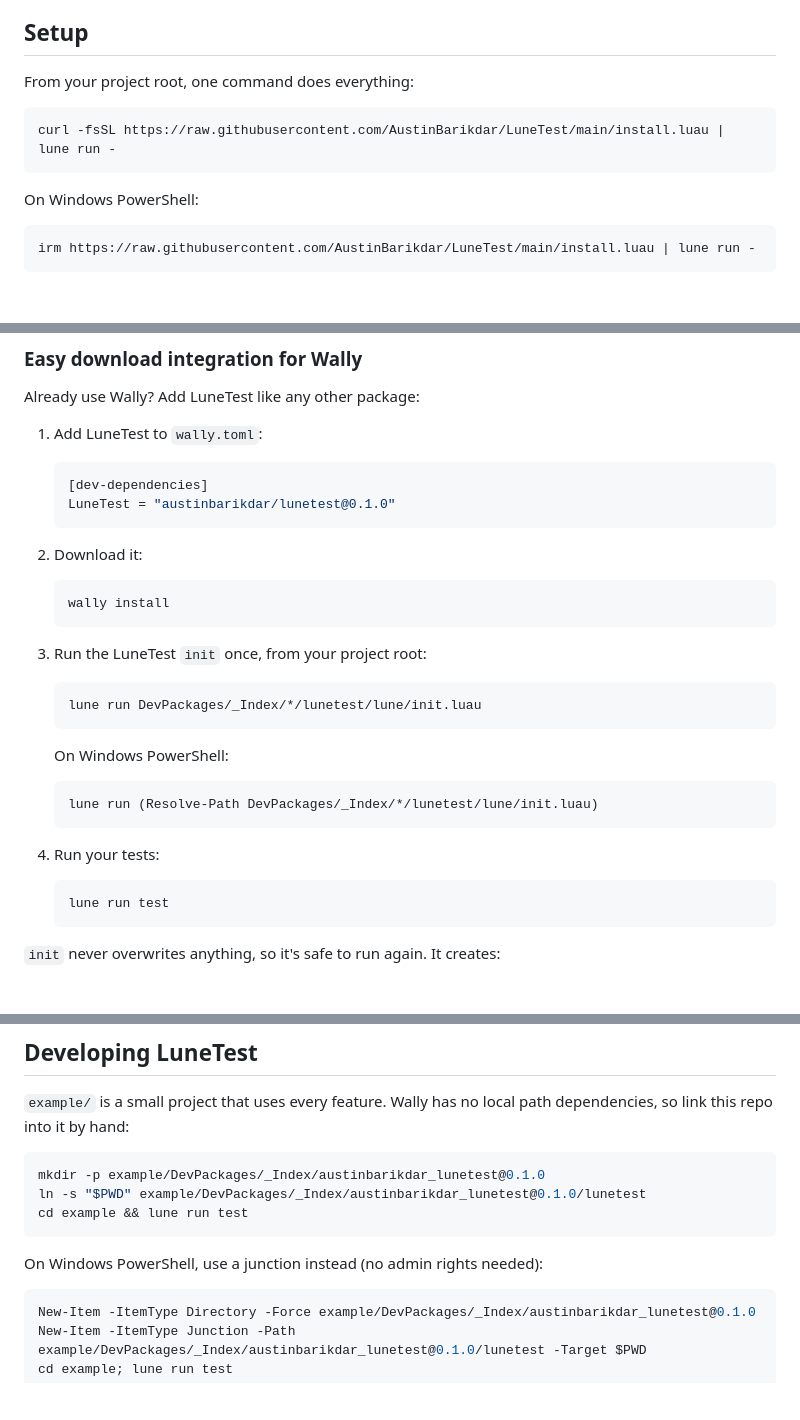
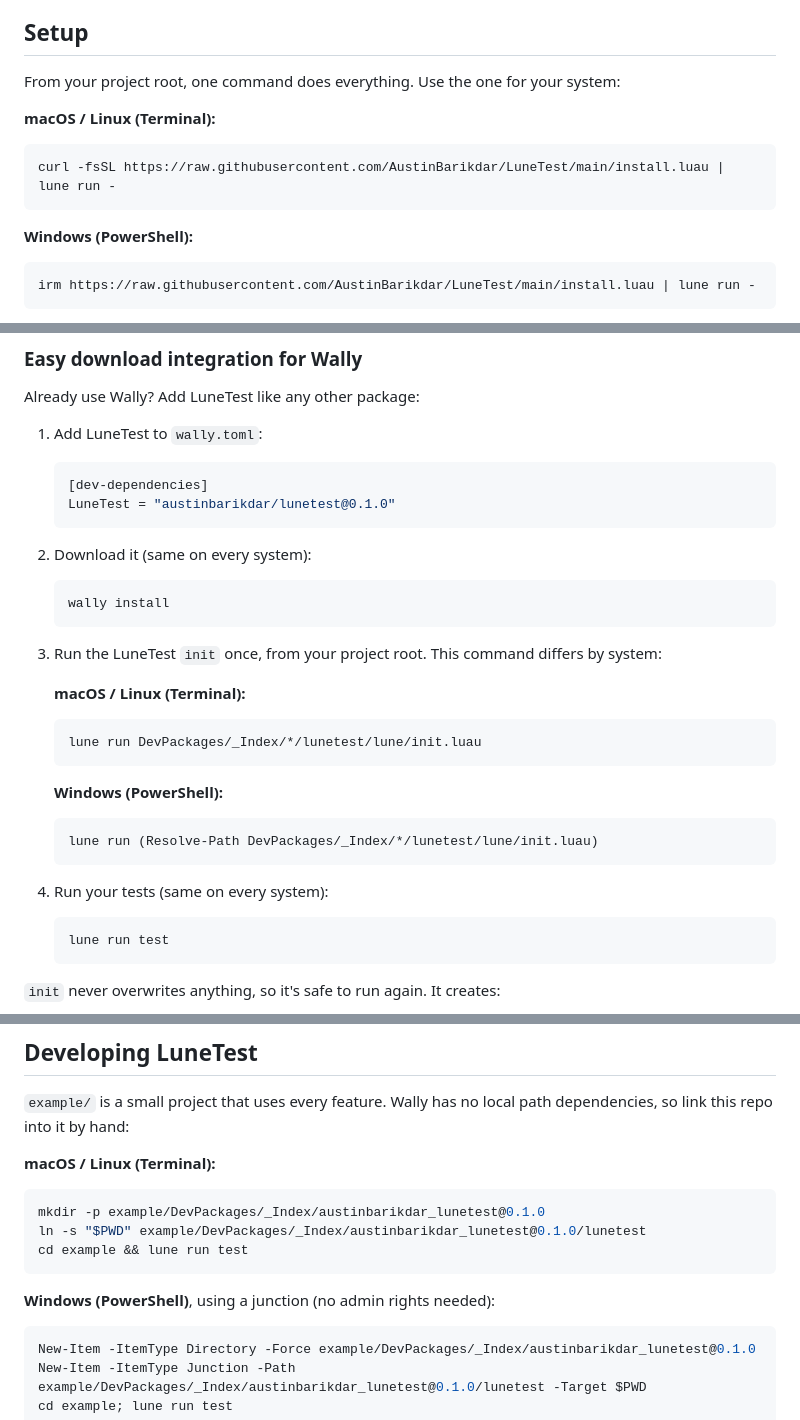
Before and after one commit to AustinBarikdar/LuneTest, a Markdown page: README.md, 3 parts joined by grey strips. Drawn GitHub-style; blank space fills up the shorter version.

Commit message:
Label macOS/Linux and Windows PowerShell commands in the README
Every place where the command differs by system now has both blocks
labeled, and the steps that are identical everywhere say so.

````diff
--- a/README.md
+++ b/README.md
@@ -33,13 +33,15 @@ The exit code is 0 when everything passes and 1 when something fails, so it work
 
 ## Setup
 
-From your project root, one command does everything:
+From your project root, one command does everything. Use the one for your system:
+
+**macOS / Linux (Terminal):**
 
 ```sh
 curl -fsSL https://raw.githubusercontent.com/AustinBarikdar/LuneTest/main/install.luau | lune run -
 ```
 
-On Windows PowerShell:
+**Windows (PowerShell):**
 
 ```powershell
 irm https://raw.githubusercontent.com/AustinBarikdar/LuneTest/main/install.luau | lune run -
@@ -58,25 +60,27 @@ Already use Wally? Add LuneTest like any other package:
    LuneTest = "austinbarikdar/lunetest@0.1.0"
    ```
 
-2. Download it:
+2. Download it (same on every system):
 
    ```sh
    wally install
    ```
 
-3. Run the LuneTest `init` once, from your project root:
+3. Run the LuneTest `init` once, from your project root. This command differs by system:
+
+   **macOS / Linux (Terminal):**
 
    ```sh
    lune run DevPackages/_Index/*/lunetest/lune/init.luau
    ```
 
-   On Windows PowerShell:
+   **Windows (PowerShell):**
 
    ```powershell
    lune run (Resolve-Path DevPackages/_Index/*/lunetest/lune/init.luau)
    ```
 
-4. Run your tests:
+4. Run your tests (same on every system):
 
    ```sh
    lune run test
@@ -285,13 +289,15 @@ If your project is a library, meaning its tree isn't a `DataModel`, LuneTest mou
 
 `example/` is a small project that uses every feature. Wally has no local path dependencies, so link this repo into it by hand:
 
+**macOS / Linux (Terminal):**
+
 ```sh
 mkdir -p example/DevPackages/_Index/austinbarikdar_lunetest@0.1.0
 ln -s "$PWD" example/DevPackages/_Index/austinbarikdar_lunetest@0.1.0/lunetest
 cd example && lune run test
 ```
 
-On Windows PowerShell, use a junction instead (no admin rights needed):
+**Windows (PowerShell)**, using a junction (no admin rights needed):
 
 ```powershell
 New-Item -ItemType Directory -Force example/DevPackages/_Index/austinbarikdar_lunetest@0.1.0
````
